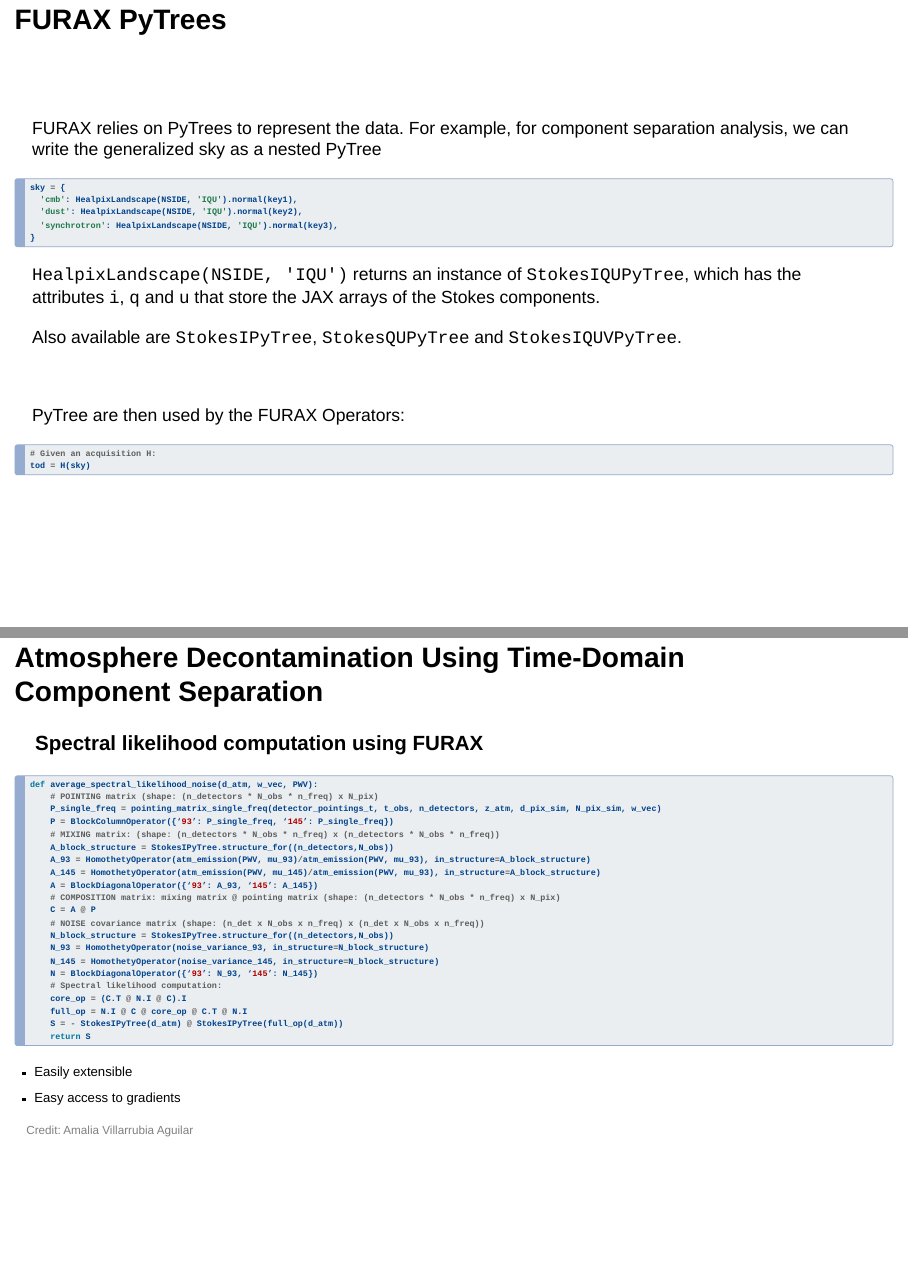
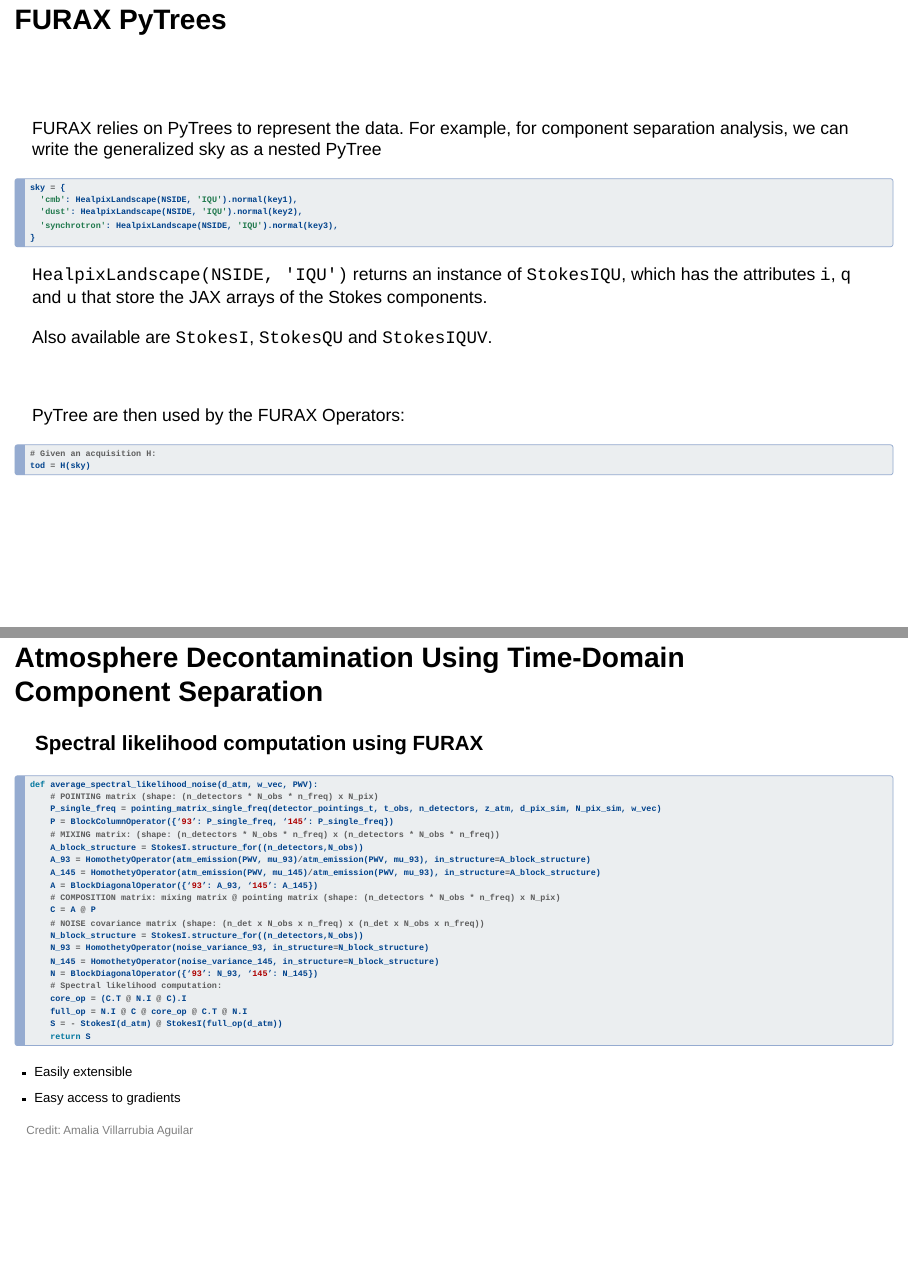
Before and after one commit to pchanial/slides, a Quarto document (furax/index.qmd): pages 5 and 31 of 32, joined at a grey line. Rendered offline with R 4.5, knitr and Pandoc in place of Quarto, with nearby package versions; drawn as Slidy slides in place of the format the file asks for.

Commit message:
Update after Furax refactoring

````diff
--- a/furax/index.qmd
+++ b/furax/index.qmd
@@ -100,9 +100,9 @@ sky = {
 }
 ```
 
-`HealpixLandscape(NSIDE, 'IQU')` returns an instance of `StokesIQUPyTree`, which has the attributes `i`, `q` and `u` that store the JAX arrays of the Stokes components.
+`HealpixLandscape(NSIDE, 'IQU')` returns an instance of `StokesIQU`, which has the attributes `i`, `q` and `u` that store the JAX arrays of the Stokes components.
 
-Also available are `StokesIPyTree`, `StokesQUPyTree` and `StokesIQUVPyTree`.
+Also available are `StokesI`, `StokesQU` and `StokesIQUV`.
 
 <br>
 
@@ -1065,21 +1065,21 @@ def average_spectral_likelihood_noise(d_atm, w_vec, PWV):
     P_single_freq = pointing_matrix_single_freq(detector_pointings_t, t_obs, n_detectors, z_atm, d_pix_sim, N_pix_sim, w_vec)
     P = BlockColumnOperator({‘93’: P_single_freq, ‘145’: P_single_freq})
     # MIXING matrix: (shape: (n_detectors * N_obs * n_freq) x (n_detectors * N_obs * n_freq))
-    A_block_structure = StokesIPyTree.structure_for((n_detectors,N_obs))
+    A_block_structure = StokesI.structure_for((n_detectors,N_obs))
     A_93 = HomothetyOperator(atm_emission(PWV, mu_93)/atm_emission(PWV, mu_93), in_structure=A_block_structure)
     A_145 = HomothetyOperator(atm_emission(PWV, mu_145)/atm_emission(PWV, mu_93), in_structure=A_block_structure)
     A = BlockDiagonalOperator({‘93’: A_93, ‘145’: A_145})
     # COMPOSITION matrix: mixing matrix @ pointing matrix (shape: (n_detectors * N_obs * n_freq) x N_pix)
     C = A @ P
     # NOISE covariance matrix (shape: (n_det x N_obs x n_freq) x (n_det x N_obs x n_freq))
-    N_block_structure = StokesIPyTree.structure_for((n_detectors,N_obs))
+    N_block_structure = StokesI.structure_for((n_detectors,N_obs))
     N_93 = HomothetyOperator(noise_variance_93, in_structure=N_block_structure)
     N_145 = HomothetyOperator(noise_variance_145, in_structure=N_block_structure)
     N = BlockDiagonalOperator({‘93’: N_93, ‘145’: N_145})
     # Spectral likelihood computation:
     core_op = (C.T @ N.I @ C).I
     full_op = N.I @ C @ core_op @ C.T @ N.I
-    S = - StokesIPyTree(d_atm) @ StokesIPyTree(full_op(d_atm))
+    S = - StokesI(d_atm) @ StokesI(full_op(d_atm))
     return S
 ```
 
````
Also changed, not shown: furax/index.qmd (8 more changed lines).
